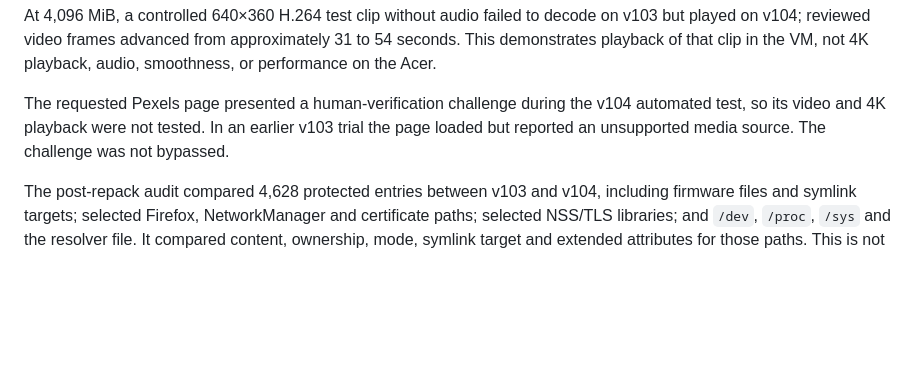
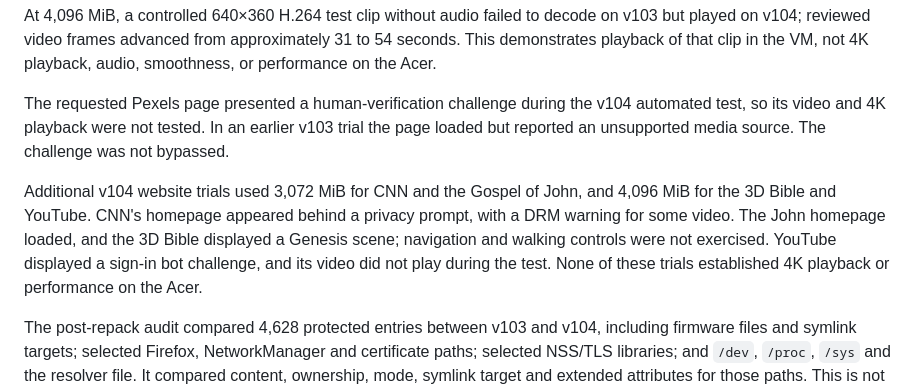
Before and after one commit to 74127418528426leo-del/Test, a Markdown page: reports/V104_RELEASE_NOTES.md, the part around the change. GitHub-like rendering; blank space fills up the shorter version.

Commit message:
Record reviewed website trial outcomes

```diff
--- a/reports/V104_RELEASE_NOTES.md
+++ b/reports/V104_RELEASE_NOTES.md
@@ -16,6 +16,8 @@ At 2,048 and 2,560 MiB allocated guest RAM, one trial at each size ejected the v
 At 4,096 MiB, a controlled 640×360 H.264 test clip without audio failed to decode on v103 but played on v104; reviewed video frames advanced from approximately 31 to 54 seconds. This demonstrates playback of that clip in the VM, not 4K playback, audio, smoothness, or performance on the Acer.
 
 The requested Pexels page presented a human-verification challenge during the v104 automated test, so its video and 4K playback were not tested. In an earlier v103 trial the page loaded but reported an unsupported media source. The challenge was not bypassed.
+
+Additional v104 website trials used 3,072 MiB for CNN and the Gospel of John, and 4,096 MiB for the 3D Bible and YouTube. CNN's homepage appeared behind a privacy prompt, with a DRM warning for some video. The John homepage loaded, and the 3D Bible displayed a Genesis scene; navigation and walking controls were not exercised. YouTube displayed a sign-in bot challenge, and its video did not play during the test. None of these trials established 4K playback or performance on the Acer.
 
 The post-repack audit compared 4,628 protected entries between v103 and v104, including firmware files and symlink targets; selected Firefox, NetworkManager and certificate paths; selected NSS/TLS libraries; and `/dev`, `/proc`, `/sys` and the resolver file. It compared content, ownership, mode, symlink target and extended attributes for those paths. This is not a full operating-system security audit.
 
```
